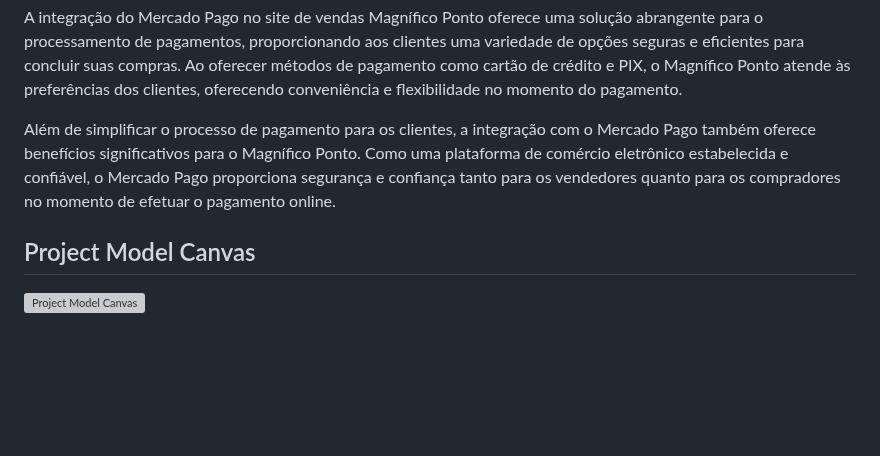
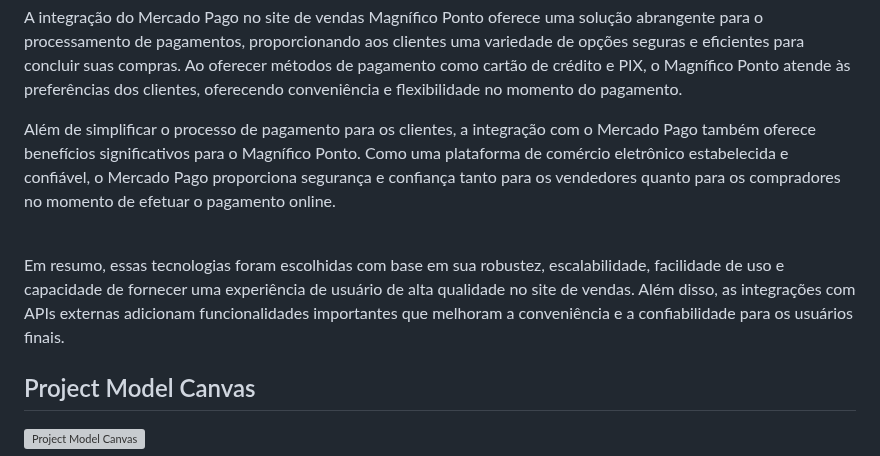
Before and after one commit to ICEI-PUC-Minas-PMV-ADS/pmv-ads-2024-1-e5-proj-empext-t2-magnifico-ponto, a Markdown page: documentos/02-Especificação do Projeto.md, the part around the change. Rendered like a GitHub page; blank space fills up the shorter version; grey boxes are pictures that could not be loaded.

```diff
--- a/documentos/02-Especificação do Projeto.md
+++ b/documentos/02-Especificação do Projeto.md
@@ -73,7 +73,13 @@ A API dos Correios também simplifica os processos logísticos para o Magnífico
 
 A integração do Mercado Pago no site de vendas Magnífico Ponto oferece uma solução abrangente para o processamento de pagamentos, proporcionando aos clientes uma variedade de opções seguras e eficientes para concluir suas compras. Ao oferecer métodos de pagamento como cartão de crédito e PIX, o Magnífico Ponto atende às preferências dos clientes, oferecendo conveniência e flexibilidade no momento do pagamento.
 
-Além de simplificar o processo de pagamento para os clientes, a integração com o Mercado Pago também oferece benefícios significativos para o Magnífico Ponto. Como uma plataforma de comércio eletrônico estabelecida e confiável, o Mercado Pago proporciona segurança e confiança tanto para os vendedores quanto para os compradores no momento de efetuar o pagamento online.
+Além de simplificar o processo de pagamento para os clientes, a integração com o Mercado Pago também oferece benefícios significativos para o Magnífico Ponto. Como uma plataforma de comércio eletrônico estabelecida e confiável, o Mercado Pago proporciona segurança e confiança tanto para os vendedores quanto para os compradores no momento de efetuar o pagamento online. <br>
+<br>
+
+Em resumo, essas tecnologias foram escolhidas com base em sua robustez, escalabilidade, facilidade de uso e capacidade de fornecer uma experiência de usuário de alta qualidade no site de vendas. Além disso, as integrações com APIs externas adicionam funcionalidades importantes que melhoram a conveniência e a confiabilidade para os usuários finais.
+
+
+
 
 ## Project Model Canvas
 
```
